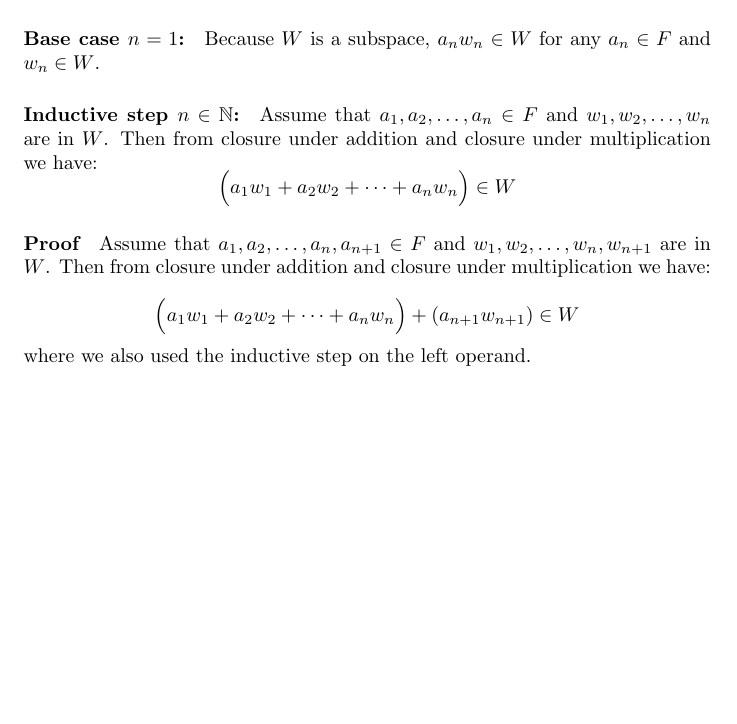
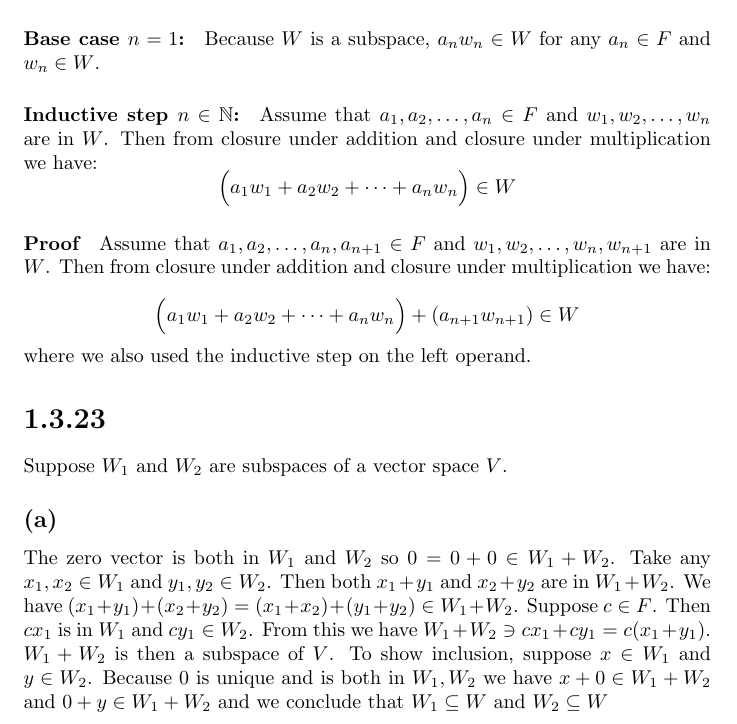
Before and after one commit to kjura/maths, a LaTeX problem sheet (friedberg-et-al/Chapter1/ExercisesChapter1/exercises_chapter_1.tex): part of page 22 of 22, cut so that both start at the same text, the shorter picture padded with empty space. Compiled offline with pdfLaTeX.

Commit message:
friedberg_et_al: draft Chapter 1 Exercise 1.3.23 (a)

```diff
--- a/friedberg-et-al/Chapter1/ExercisesChapter1/exercises_chapter_1.tex
+++ b/friedberg-et-al/Chapter1/ExercisesChapter1/exercises_chapter_1.tex
@@ -1316,4 +1316,20 @@ Then from closure under addition and closure under multiplication we have:
 \end{equation*}
 where we also used the inductive step on the left operand.
 
+\section*{1.3.23}
+
+Suppose \(W_{1}\) and \(W_{2}\) are subspaces of a vector space \(V\).
+
+\subsection*{(a)}
+
+The zero vector is both in \(W_{1}\) and \(W_{2}\) so \(0 = 0 + 0 \in W_{1} + W_{2}\).
+Take any \(x_{1}, x_{2} \in W_{1}\) and \(y_{1}, y_{2} \in W_{2}\). Then both
+\(x_{1} + y_{1}\) and \(x_{2} + y_{2}\) are in \(W_{1} + W_{2}\).
+We have \((x_{1} + y_{1}) + (x_{2} + y_{2}) = (x_{1} + x_{2}) + (y_{1} + y_{2}) \in W_{1} + W_{2}\).
+Suppose \(c \in F\). Then \(cx_{1}\) is in \(W_{1}\) and \(cy_{1} \in W_{2}\). From this we have
+\(W_{1} + W_{2} \ni cx_{1} + cy_{1} = c(x_{1} + y_{1})\). \(W_{1} + W_{2}\) is then a subspace of \(V\).
+To show inclusion, suppose \(x \in W_{1}\) and \(y \in W_{2}\). Because \(0\) is unique and
+is both in \(W_{1}, W_{2}\) we have \(x + 0 \in W_{1} + W_{2}\) and \(0 + y \in W_{1} + W_{2}\)
+and we conclude that \(W_{1} \subseteq W\) and \(W_{2} \subseteq W\)
+
 \end{document}
```
